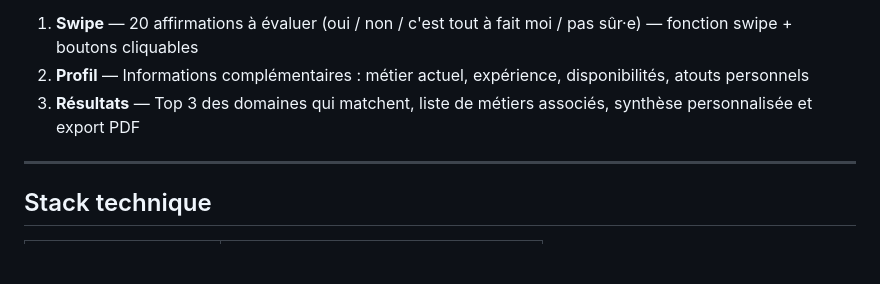
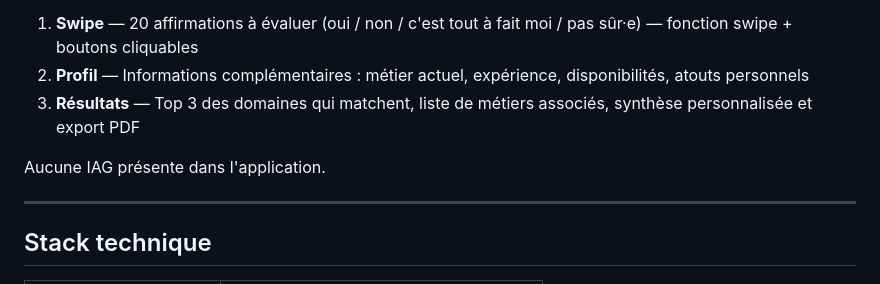
Before and after one commit to arthur-bahut/OYA_matching, a Markdown page: README.md, the part around the change. Drawn GitHub-style; blank space fills up the shorter version.

Commit message:
Mention absence of Generative AI in the application
Added a note about the absence of GAI in the application.

```diff
--- a/README.md
+++ b/README.md
@@ -16,6 +16,8 @@ OYA Matching est une application web mobile-first, inspirée des applications de
 1. **Swipe** — 20 affirmations à évaluer (oui / non / c'est tout à fait moi / pas sûr·e) — fonction swipe + boutons cliquables
 2. **Profil** — Informations complémentaires : métier actuel, expérience, disponibilités, atouts personnels
 3. **Résultats** — Top 3 des domaines qui matchent, liste de métiers associés, synthèse personnalisée et export PDF
+
+Aucune IAG présente dans l'application.
 
 ---
 
```
